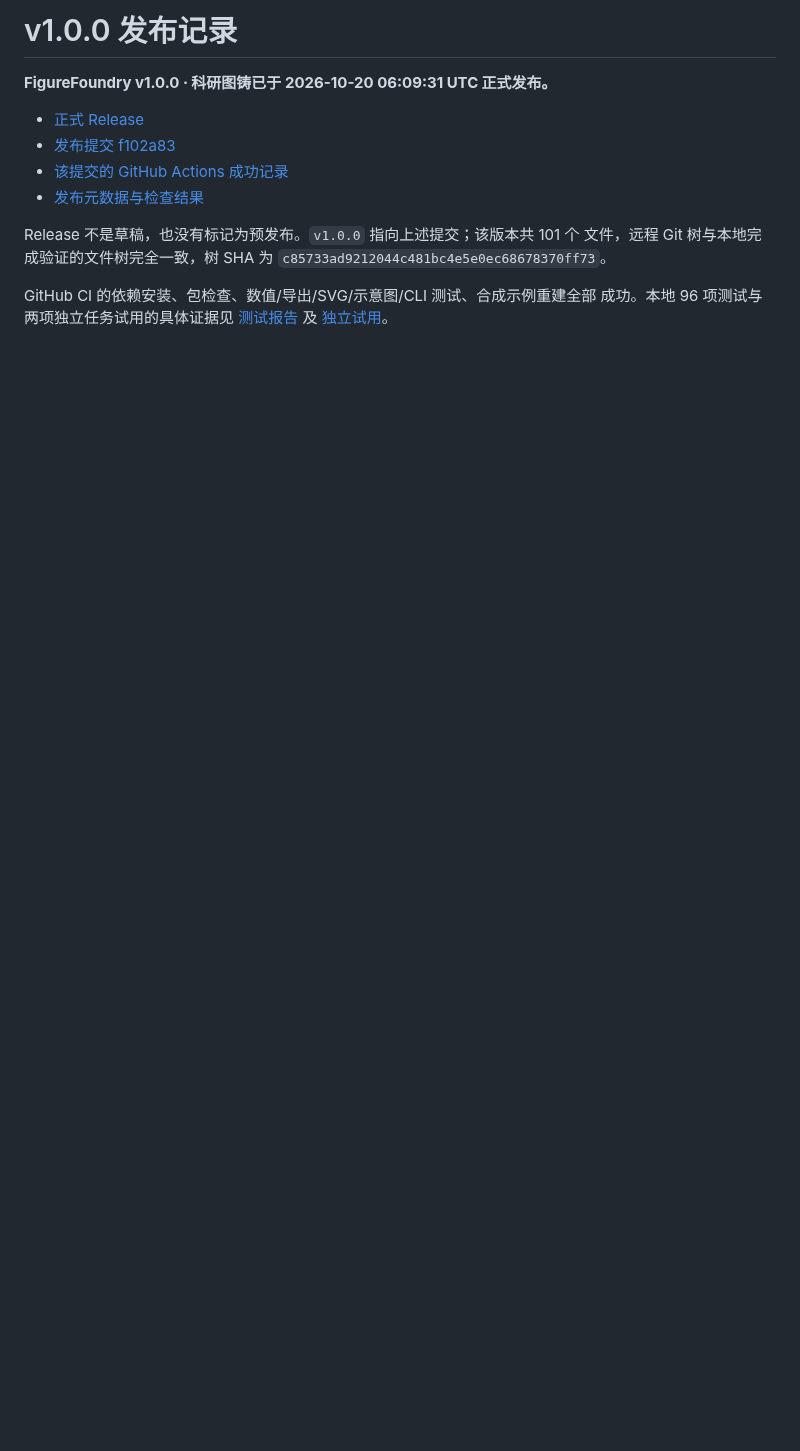
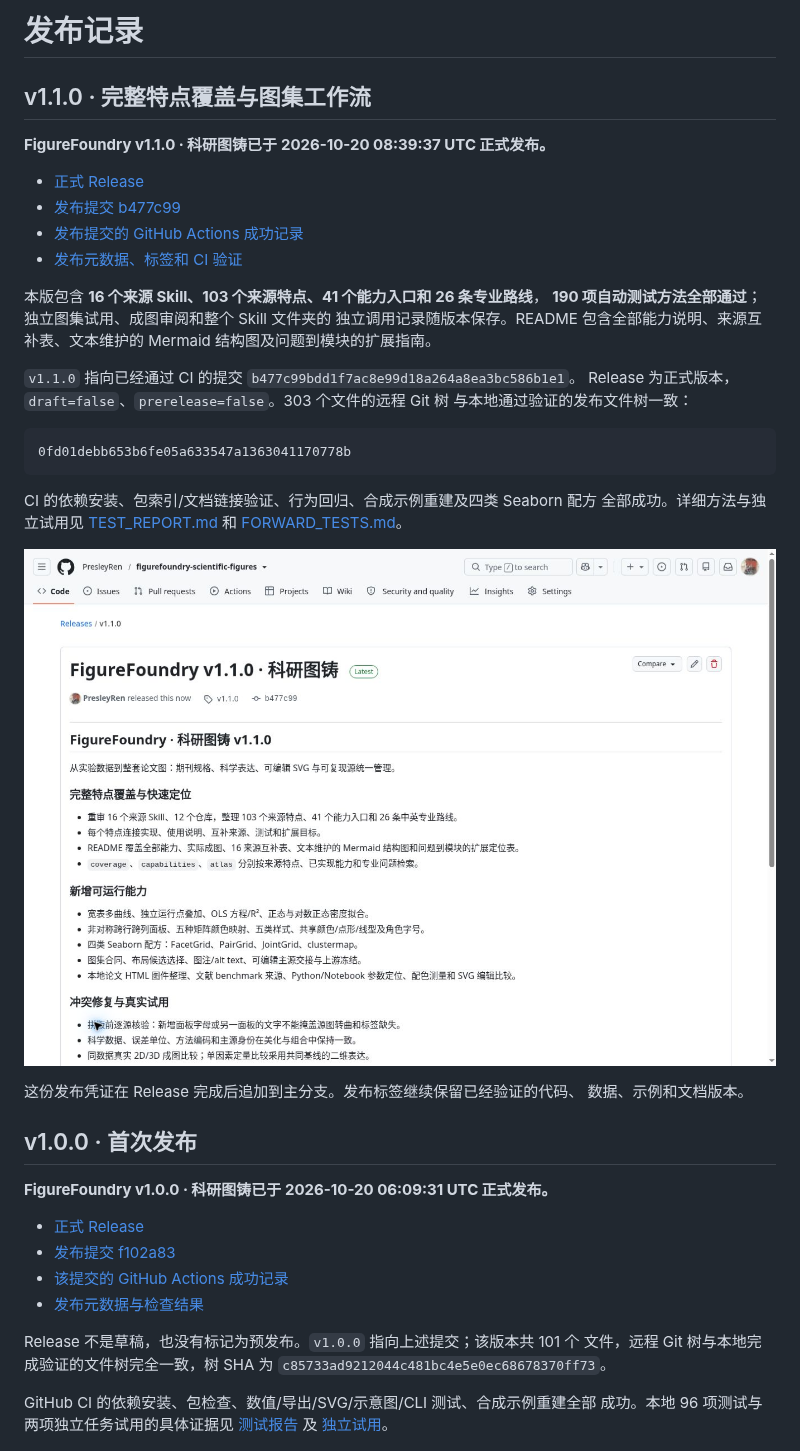
Before and after one commit to PresleyRen/figurefoundry-scientific-figures, a Markdown page: docs/PUBLICATION.md, the part around the change. GitHub-like rendering; pictures changed too: docs/evidence/publication/browser-screenshot-1792485599521.jpg (added); blank space fills up the shorter version.

Commit message:
Record v1.1.0 publication and verified release CI
Save release metadata, the matching tag and tested tree, successful GitHub Actions steps and the published release-page screenshot. The release tag and tested implementation remain unchanged.

````diff
--- a/docs/PUBLICATION.md
+++ b/docs/PUBLICATION.md
@@ -1,4 +1,37 @@
-# v1.0.0 发布记录
+# 发布记录
+
+## v1.1.0 · 完整特点覆盖与图集工作流
+
+**FigureFoundry v1.1.0 · 科研图铸已于 2026-10-20 08:39:37 UTC 正式发布。**
+
+- [正式 Release](https://github.com/PresleyRen/figurefoundry-scientific-figures/releases/tag/v1.1.0)
+- [发布提交 b477c99](https://github.com/PresleyRen/figurefoundry-scientific-figures/commit/b477c99bdd1f7ac8e99d18a264a8ea3bc586b1e1)
+- [发布提交的 GitHub Actions 成功记录](https://github.com/PresleyRen/figurefoundry-scientific-figures/actions/runs/39394632443)
+- [发布元数据、标签和 CI 验证](evidence/publication/release-v1.1.0.json)
+
+本版包含 **16 个来源 Skill、103 个来源特点、41 个能力入口和 26 条专业路线**，
+**190 项自动测试方法全部通过**；独立图集试用、成图审阅和整个 Skill 文件夹的
+独立调用记录随版本保存。README 包含全部能力说明、来源互补表、文本维护的
+Mermaid 结构图及问题到模块的扩展指南。
+
+`v1.1.0` 指向已经通过 CI 的提交 `b477c99bdd1f7ac8e99d18a264a8ea3bc586b1e1`。
+Release 为正式版本，`draft=false`、`prerelease=false`。303 个文件的远程 Git 树
+与本地通过验证的发布文件树一致：
+
+```text
+0fd01debb653b6fe05a633547a1363041170778b
+```
+
+CI 的依赖安装、包索引/文档链接验证、行为回归、合成示例重建及四类 Seaborn 配方
+全部成功。详细方法与独立试用见 [TEST_REPORT.md](TEST_REPORT.md) 和
+[FORWARD_TESTS.md](FORWARD_TESTS.md)。
+
+![已正式发布的 FigureFoundry v1.1.0](evidence/publication/browser-screenshot-1792485599521.jpg)
+
+这份发布凭证在 Release 完成后追加到主分支。发布标签继续保留已经验证的代码、
+数据、示例和文档版本。
+
+## v1.0.0 · 首次发布
 
 **FigureFoundry v1.0.0 · 科研图铸已于 2026-10-20 06:09:31 UTC 正式发布。**
 
````
Also changed, not shown: 1 other file.
